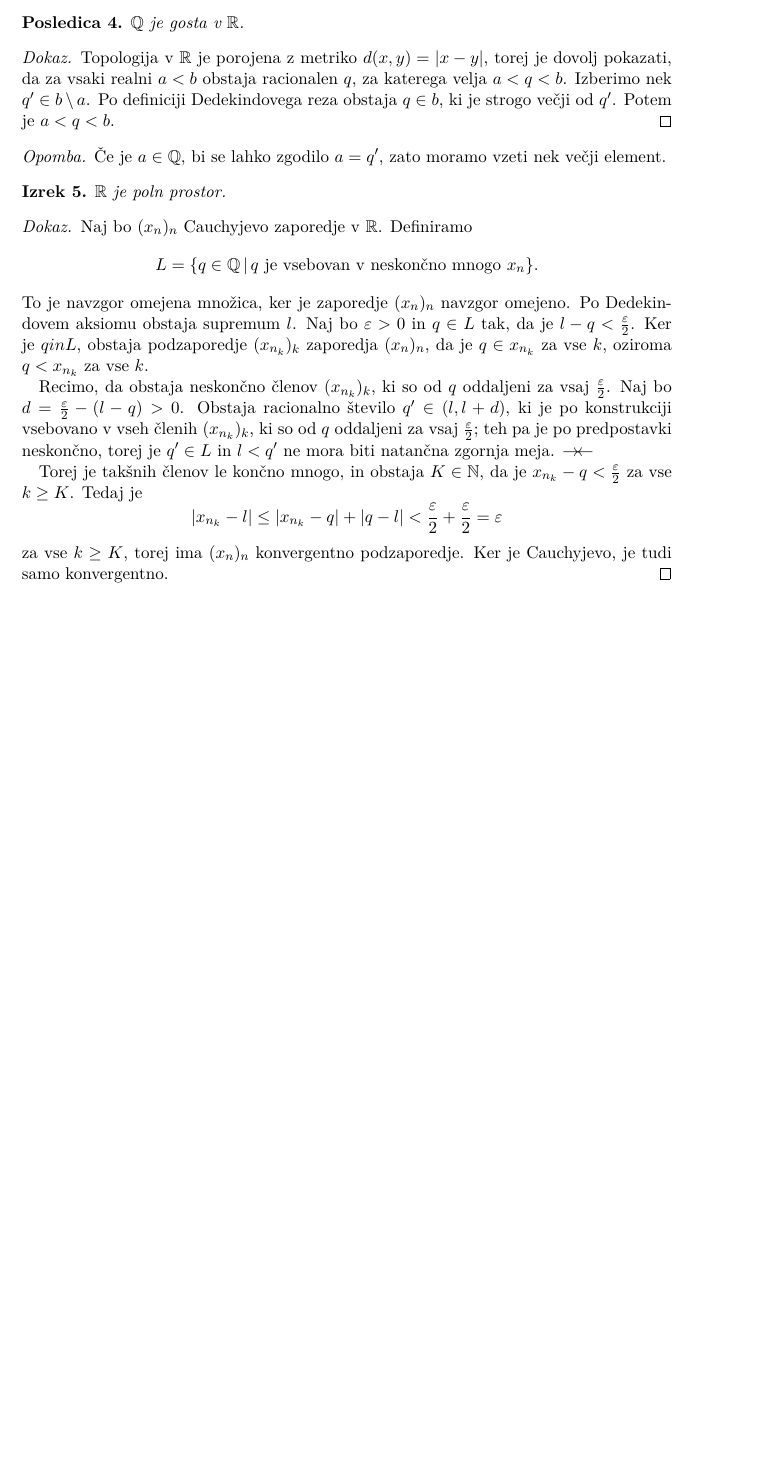
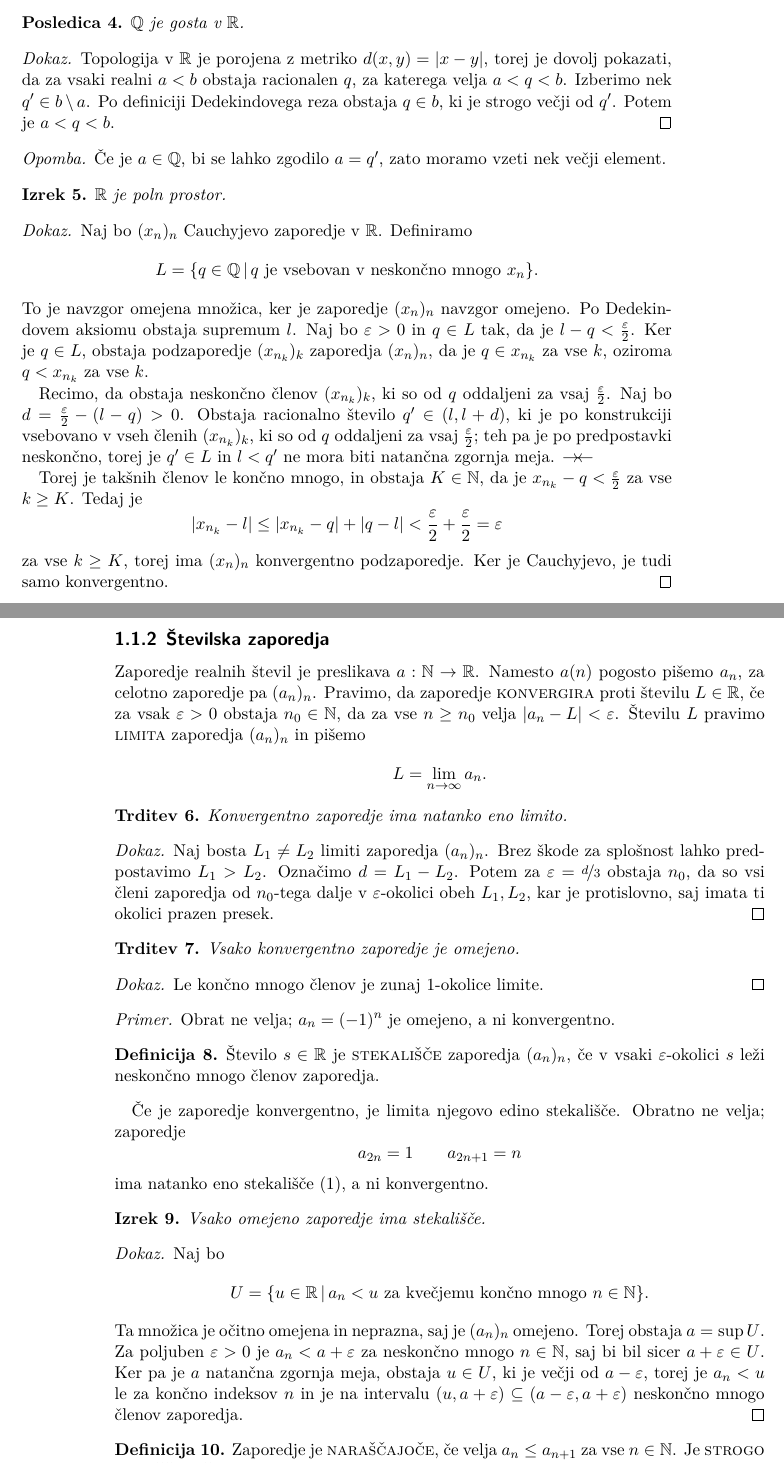
Before and after one commit to k3ap/magiz, a LaTeX book (magiz.tex, which reads analiza/osnove-analize.tex): part of page 7 of 7 before the commit and two parts of pages 7 and 8 of 9 after it, the two joined at a grey line, cut so that both start at the same text, the shorter picture padded with empty space. Compiled offline with XeLaTeX.

Commit message:
Del drugega vprašanja za analizo

```diff
--- a/analiza/osnove-analize.tex
+++ b/analiza/osnove-analize.tex
@@ -124,7 +124,7 @@ aksiomom urejenega polja.
   Po Dedekindovem aksiomu obstaja supremum $l$.
   Naj bo $\varepsilon > 0$ in $q \in L$ tak, da je $l - q <
   \frac{\varepsilon}{2}$.
-  Ker je $q in L$, obstaja podzaporedje $(x_{n_k})_k$ zaporedja $(x_n)_n$, da je
+  Ker je $q \in L$, obstaja podzaporedje $(x_{n_k})_k$ zaporedja $(x_n)_n$, da je
   $q \in x_{n_k}$ za vse $k$, oziroma $q < x_{n_k}$ za vse $k$.
 
   Recimo, da obstaja neskončno členov $(x_{n_k})_k$, ki so od $q$ oddaljeni za
@@ -150,3 +150,79 @@ aksiomom urejenega polja.
 
 \vprasanje{Pokaži: $\R$ je poln prostor.}
 
+\snov{Številska zaporedja}
+
+Zaporedje realnih števil je preslikava $a: \N \to \R$.
+Namesto $a(n)$ pogosto pišemo $a_n$, za celotno zaporedje pa $(a_n)_n$.
+Pravimo, da zaporedje \pojem{konvergira} proti številu $L \in \R$, če za vsak
+$\varepsilon > 0$ obstaja $n_0 \in \N$, da za vse $n \ge n_0$ velja $\abs{a_n -
+  L} < \varepsilon$.
+Številu $L$ pravimo \pojem{limita} zaporedja $(a_n)_n$ in pišemo
+\[
+  L = \lim_{n \to \infty} a_n.
+\]
+
+\begin{trditev}
+  Konvergentno zaporedje ima natanko eno limito.
+\end{trditev}
+
+\begin{proof}
+  Naj bosta $L_1 \ne L_2$ limiti zaporedja $(a_n)_n$.
+  Brez škode za splošnost lahko predpostavimo $L_1 > L_2$.
+  Označimo $d = L_1 - L_2$.
+  Potem za $\varepsilon = \nicefrac{d}{3}$ obstaja $n_0$, da so vsi členi
+  zaporedja od $n_0$-tega dalje v $\varepsilon$-okolici obeh $L_1, L_2$, kar je
+  protislovno, saj imata ti okolici prazen presek.
+\end{proof}
+
+\begin{trditev}
+  \label{trditev:konvergentno-implicira-omejeno}
+  Vsako konvergentno zaporedje je omejeno.
+\end{trditev}
+
+\begin{proof}
+  Le končno mnogo členov je zunaj $1$-okolice limite.
+\end{proof}
+
+\begin{primer}
+  Obrat ne velja; $a_n = (-1)^n$ je omejeno, a ni konvergentno.
+\end{primer}
+
+\begin{definicija}
+  Število $s \in \R$ je \pojem{stekališče} zaporedja $(a_n)_n$, če v vsaki
+  $\varepsilon$-okolici $s$ leži neskončno mnogo členov zaporedja.
+\end{definicija}
+
+Če je zaporedje konvergentno, je limita njegovo edino stekališče.
+Obratno ne velja; zaporedje
+\[
+  a_{2n} = 1 \qquad a_{2n+1} = n
+\]
+ima natanko eno stekališče ($1$), a ni konvergentno.
+
+\begin{izrek}
+  Vsako omejeno zaporedje ima stekališče.
+\end{izrek}
+
+\begin{proof}
+  Naj bo
+  \[
+	U = \{ u \in \R \such \text{$a_n < u$ za kvečjemu končno mnogo $n \in \N$}
+	\}.
+  \]
+  Ta množica je očitno omejena in neprazna, saj je $(a_n)_n$ omejeno.
+  Torej obstaja $a = \sup U$.
+  Za poljuben $\varepsilon > 0$ je $a_n < a + \varepsilon$ za neskončno mnogo $n
+  \in \N$, saj bi bil sicer $a + \varepsilon \in U$.
+  Ker pa je $a$ natančna zgornja meja, obstaja $u \in U$, ki je večji od $a -
+  \varepsilon$, torej je $a_n < u$ le za končno indeksov $n$ in je na intervalu
+  $(u, a + \varepsilon) \subseteq (a-\varepsilon, a+\varepsilon)$ neskončno
+  mnogo členov zaporedja.
+\end{proof}
+
+\begin{definicija}
+  Zaporedje je \pojem{naraščajoče}, če velja $a_n \le a_{n+1}$ za vse $n \in
+  \N$.
+  Je \pojem{strogo naraščajoče}, če velja $a_n < a_{n+1}$ za vse $n \in \N$.
+  Analogno definiramo (strogo) padajoča zaporedja.
+\end{definicija}
--- a/magiz.tex
+++ b/magiz.tex
@@ -6,6 +6,7 @@
 \usepackage{amssymb}
 \usepackage{etoolbox}
 \usepackage{hyperref}
+\usepackage{nicefrac}
 
 \setdefaultlanguage{slovene}
 
```
Also changed, not shown: analiza/osnove-analize.tex (92 more changed lines), 1 other file.
